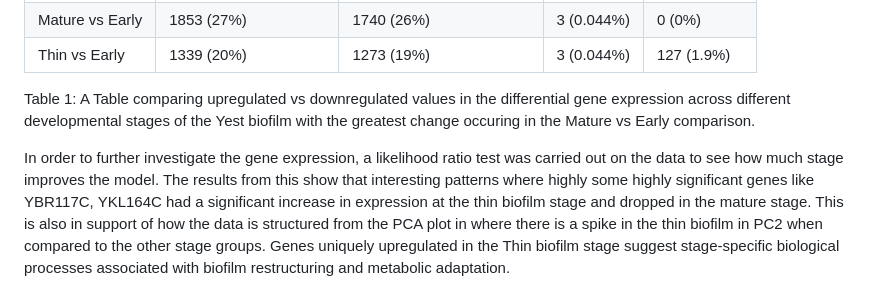
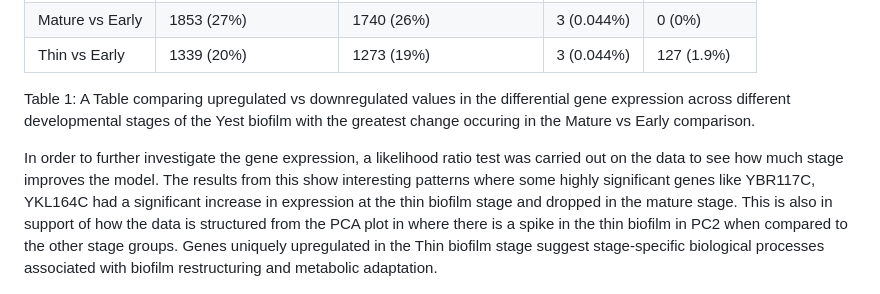
Before and after one commit to iroayotoki2/Transcriptomics, a Markdown page: README.md, the part around the change. GitHub-like rendering.

```diff
--- a/README.md
+++ b/README.md
@@ -75,7 +75,7 @@ The results from Pairwise analysis showed that the greatest changes occured when
 
 Table 1: A Table comparing upregulated vs downregulated values in the differential gene expression across different developmental stages of the Yest biofilm with the greatest change occuring in the Mature vs Early comparison.
 
-In order to further investigate the gene expression, a likelihood ratio test was carried out on the data to see how much stage improves the model. The results from this show that interesting patterns where highly some highly significant genes like YBR117C, YKL164C had a significant increase in expression at the thin biofilm stage and dropped in the mature stage. This is also in support of how the data is structured from the PCA plot in where there is a spike in the thin biofilm in PC2 when compared to the other stage groups. Genes uniquely upregulated in the Thin biofilm stage  suggest stage-specific biological processes associated with biofilm restructuring and metabolic adaptation.
+In order to further investigate the gene expression, a likelihood ratio test was carried out on the data to see how much stage improves the model. The results from this show  interesting patterns where some highly significant genes like YBR117C, YKL164C had a significant increase in expression at the thin biofilm stage and dropped in the mature stage. This is also in support of how the data is structured from the PCA plot in where there is a spike in the thin biofilm in PC2 when compared to the other stage groups. Genes uniquely upregulated in the Thin biofilm stage  suggest stage-specific biological processes associated with biofilm restructuring and metabolic adaptation.
 
 ![Heatmap](Figures/Heatmap.jpeg)
 
```
